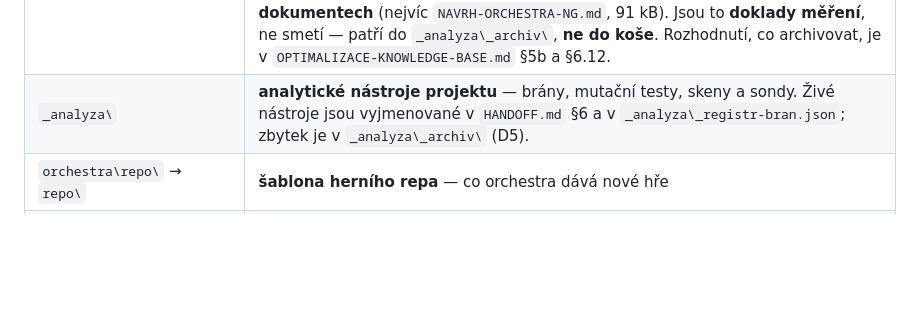
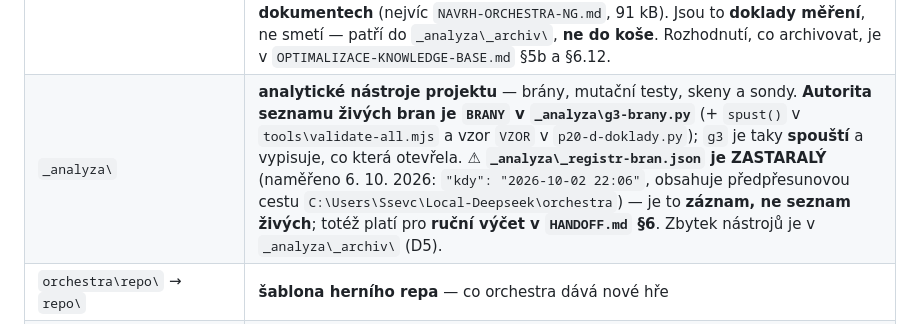
Before and after one commit to ssevcikm-spec/forge-orchestra, a Markdown page: AGENTS.md, the part around the change. Drawn GitHub-style; blank space fills up the shorter version.

Commit message:
P22: AGENTS.md uvadi pravou autoritu seznamu zivych bran (registr-bran.json je zastaraly z 2.10.)

```diff
--- a/AGENTS.md
+++ b/AGENTS.md
@@ -268,7 +268,7 @@ co je vázané na tento projekt:
 | `SOUBEH-SESSION-NALEZY.md` | **co proklouzlo, když dvě session psaly tytéž soubory** (2. 10. 2026) |
 | `POUCENI-A-VZORY.md` | **katalog vzorů a poučení (V1–V11)** — souhrn naučených vzorů z celého projektu. ⚠ **Do 6. 10. 2026 nebyl v ŽÁDNÉM rejstříku** — audit KB naměřil **0 odkazů ve všech 622 `.md`** obou stromů. Zaregistrován 6. 10. 2026. Překrývá se s `SKILLY-AKTUALIZACE.md` (obojí „co se naučilo"); ten drží KRONIKA §7, tenhle nikdo. |
 | **dokumenty mimo tuhle tabulku** | `NAVRH-ORCHESTRA-NG.md`, `PLAN-ORCHESTRA-NG.md`, `PLAN-VISION-ORCHESTRA.md`, `ASSETY.md` + `ASSETY-PLAN.md`, `ORCHESTRA-STAV-A-ANALYZA.md`, `ANALYZA-PODKLADY-CONDUCTOR-A-NASTROJE.md`, `ANALYZA-HLOUBKOVA-ZADANI.md`, `ARCHITEKTURA-ANALYZA-ZADANI.md`, `FORGE-ORCHESTRA-MOZNOSTI.md`, `SKILLY-AKTUALIZACE.md`, 6× `ZADANI-*.md` — audit KB 6. 10. 2026 naměřil, že **~434 kB z nich má 0 odkazů v živých dokumentech** (nejvíc `NAVRH-ORCHESTRA-NG.md`, 91 kB). Jsou to **doklady měření**, ne smetí — patří do `_analyza\_archiv\`, **ne do koše**. Rozhodnutí, co archivovat, je v `OPTIMALIZACE-KNOWLEDGE-BASE.md` §5b a §6.12. |
-| `_analyza\` | **analytické nástroje projektu** — brány, mutační testy, skeny a sondy. Živé nástroje jsou vyjmenované v `HANDOFF.md` §6 a v `_analyza\_registr-bran.json`; zbytek je v `_analyza\_archiv\` (D5). |
+| `_analyza\` | **analytické nástroje projektu** — brány, mutační testy, skeny a sondy. **Autorita seznamu živých bran je `BRANY` v `_analyza\g3-brany.py`** (+ `spust()` v `tools\validate-all.mjs` a vzor `VZOR` v `p20-d-doklady.py`); `g3` je taky **spouští** a vypisuje, co která otevřela. ⚠ **`_analyza\_registr-bran.json` je ZASTARALÝ** (naměřeno 6. 10. 2026: `"kdy": "2026-10-02 22:06"`, obsahuje předpřesunovou cestu `C:\Users\Ssevc\Local-Deepseek\orchestra`) — je to **záznam, ne seznam živých**; totéž platí pro **ruční výčet v `HANDOFF.md` §6**. Zbytek nástrojů je v `_analyza\_archiv\` (D5). |
 | `orchestra\repo\` → `repo\` | **šablona herního repa** — co orchestra dává nové hře |
 | `tools\` | nástroje orchestra: `git.cmd` (OpenSSL backend), `zjisti-pages.mjs`, `kontrola-driftu.mjs`, `lint-roadmapa.py`, `sync-sablona-hra.py`, `asset-fetch.mjs`, `over-dokumentaci.py`, `kontrola-diakritiky.py`, `over-skilly.py` |
 | `C:\Users\Ssevc\Local-Deepseek\OTEVRENA-TEMATA.md` (STANICE) | **ledger** všech otevřených témat (+ spustitelná kontrola tlaku na kontext) |
```
